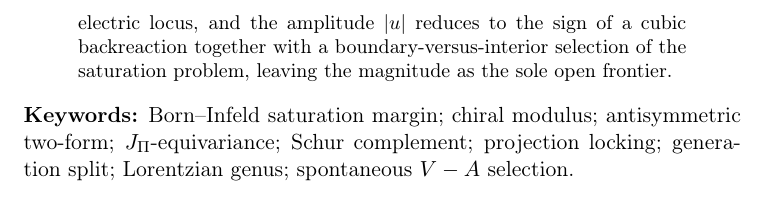
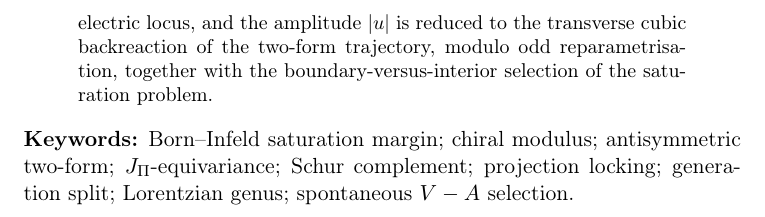
Before and after one commit to Cosmochrony/a4-note, a LaTeX paper (tex/A4Note.tex): part of page 2 of 22, cut so that both start at the same text. Compiled offline with pdfLaTeX.

Commit message:
Refine amplitude analysis: clarify reduction of cubic backreaction and boundary-versus-interior selection in quartic radicand context

```diff
--- a/tex/A4Note.tex
+++ b/tex/A4Note.tex
@@ -76,8 +76,8 @@ Independent Researcher, France\\
     split
     opens spontaneously.
     We then extend the radicand to quartic order: the Born--Infeld pseudoscalar cancels on the electric locus, and the
-    amplitude $|u|$ reduces to the sign of a cubic backreaction together with a boundary-versus-interior selection
-    of the saturation problem, leaving the magnitude as the sole open frontier.
+    amplitude $|u|$ is reduced to the transverse cubic backreaction of the two-form trajectory, modulo odd
+    reparametrisation, together with the boundary-versus-interior selection of the saturation problem.
   \end{abstract}
 
   \noindent\textbf{Keywords:}
```
